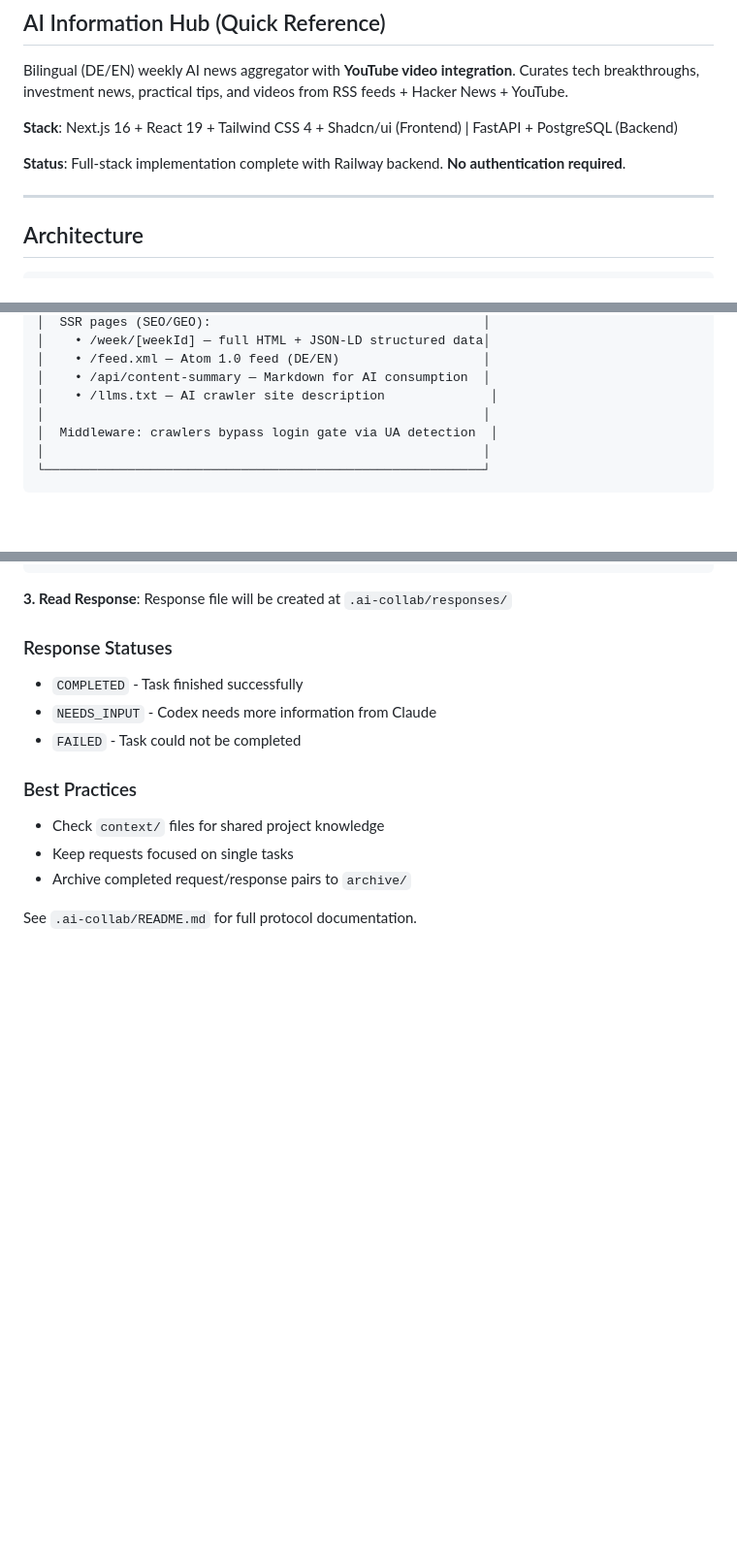
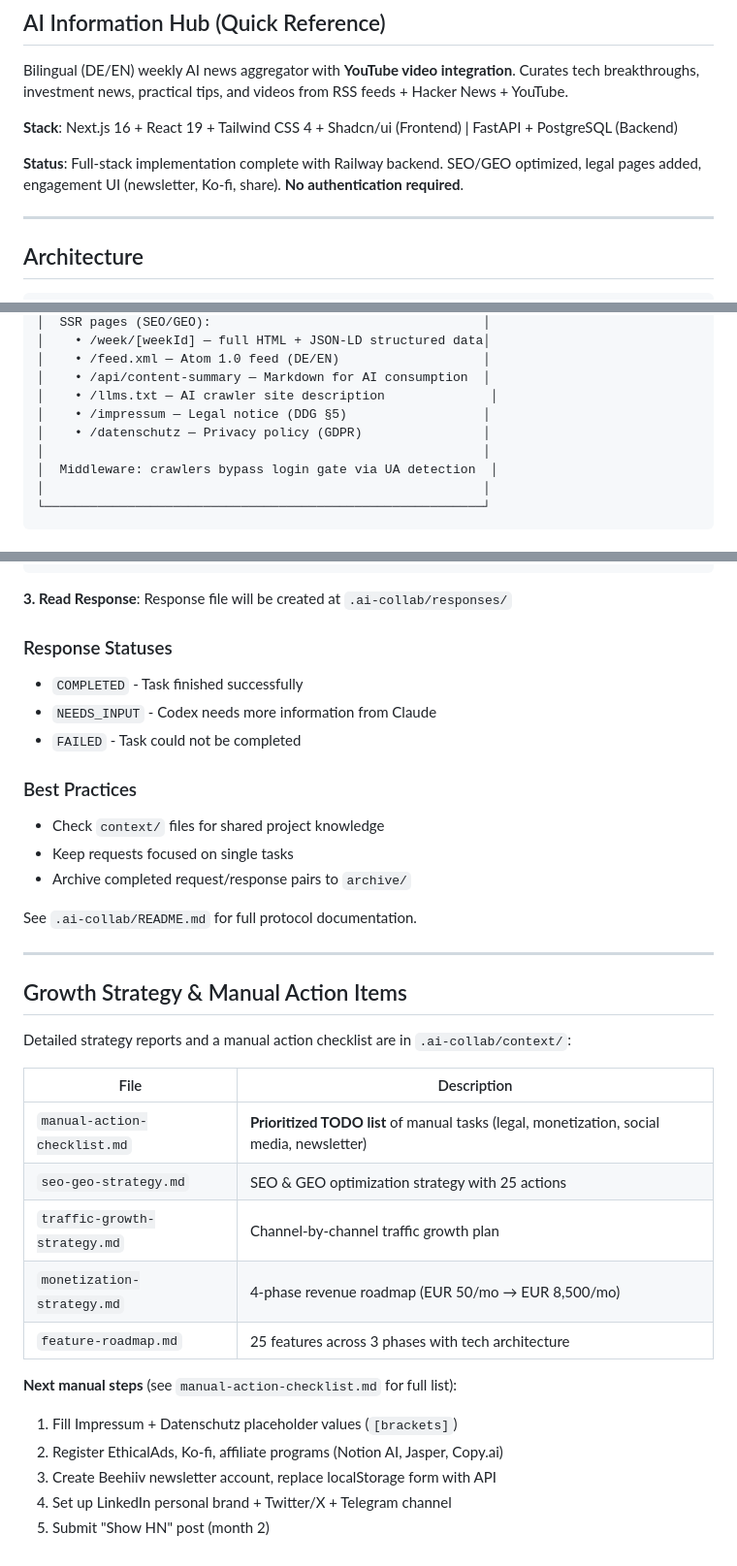
Before and after one commit to Rswcf/DataCube-AI-Space, a Markdown page: CLAUDE.md, 3 parts joined by grey strips. Shown at 97% size. GitHub-like rendering; blank space fills up the shorter version.

```diff
--- a/CLAUDE.md
+++ b/CLAUDE.md
@@ -13,7 +13,7 @@ Bilingual (DE/EN) weekly AI news aggregator with **YouTube video integration**.
 
 **Stack**: Next.js 16 + React 19 + Tailwind CSS 4 + Shadcn/ui (Frontend) | FastAPI + PostgreSQL (Backend)
 
-**Status**: Full-stack implementation complete with Railway backend. **No authentication required**.
+**Status**: Full-stack implementation complete with Railway backend. SEO/GEO optimized, legal pages added, engagement UI (newsletter, Ko-fi, share). **No authentication required**.
 
 ---
 
@@ -53,6 +53,8 @@ Bilingual (DE/EN) weekly AI news aggregator with **YouTube video integration**.
 │    • /feed.xml — Atom 1.0 feed (DE/EN)                   │
 │    • /api/content-summary — Markdown for AI consumption  │
 │    • /llms.txt — AI crawler site description              │
+│    • /impressum — Legal notice (DDG §5)                  │
+│    • /datenschutz — Privacy policy (GDPR)                │
 │                                                          │
 │  Middleware: crawlers bypass login gate via UA detection  │
 │                                                          │
@@ -271,3 +275,24 @@ Response file will be created at `.ai-collab/responses/`
 - Archive completed request/response pairs to `archive/`
 
 See `.ai-collab/README.md` for full protocol documentation.
+
+---
+
+## Growth Strategy & Manual Action Items
+
+Detailed strategy reports and a manual action checklist are in `.ai-collab/context/`:
+
+| File | Description |
+|------|-------------|
+| `manual-action-checklist.md` | **Prioritized TODO list** of manual tasks (legal, monetization, social media, newsletter) |
+| `seo-geo-strategy.md` | SEO & GEO optimization strategy with 25 actions |
+| `traffic-growth-strategy.md` | Channel-by-channel traffic growth plan |
+| `monetization-strategy.md` | 4-phase revenue roadmap (EUR 50/mo → EUR 8,500/mo) |
+| `feature-roadmap.md` | 25 features across 3 phases with tech architecture |
+
+**Next manual steps** (see `manual-action-checklist.md` for full list):
+1. Fill Impressum + Datenschutz placeholder values (`[brackets]`)
+2. Register EthicalAds, Ko-fi, affiliate programs (Notion AI, Jasper, Copy.ai)
+3. Create Beehiiv newsletter account, replace localStorage form with API
+4. Set up LinkedIn personal brand + Twitter/X + Telegram channel
+5. Submit "Show HN" post (month 2)
```
Also changed, not shown: other parts of CLAUDE.md (+2 -0 lines), ai-information-hub/CLAUDE.md (+12 -5 lines).
